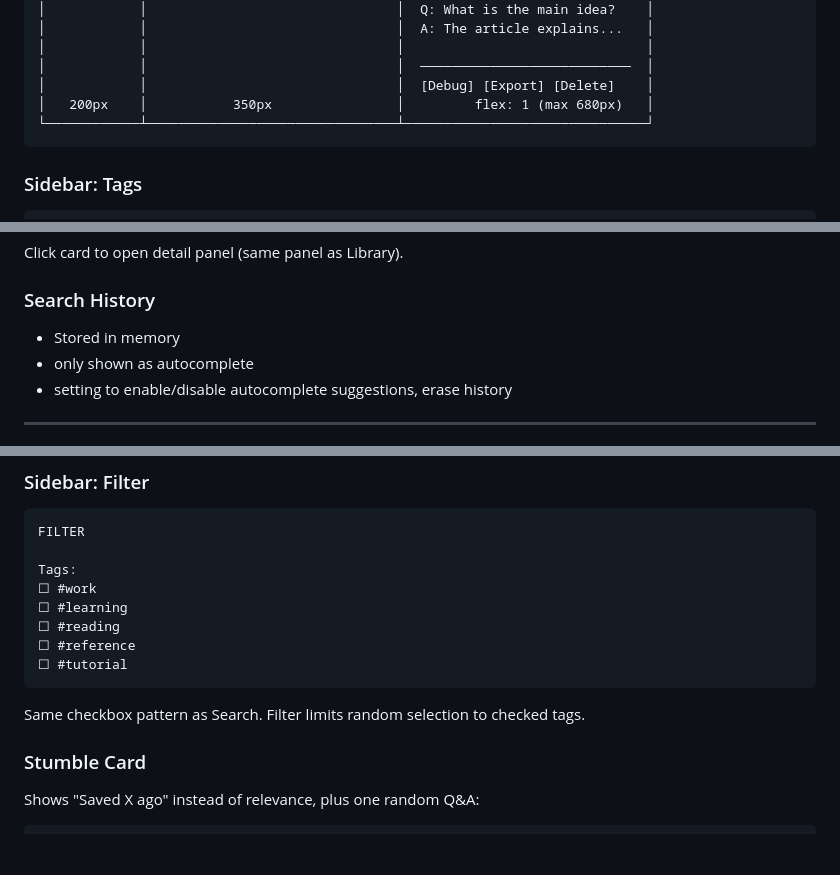
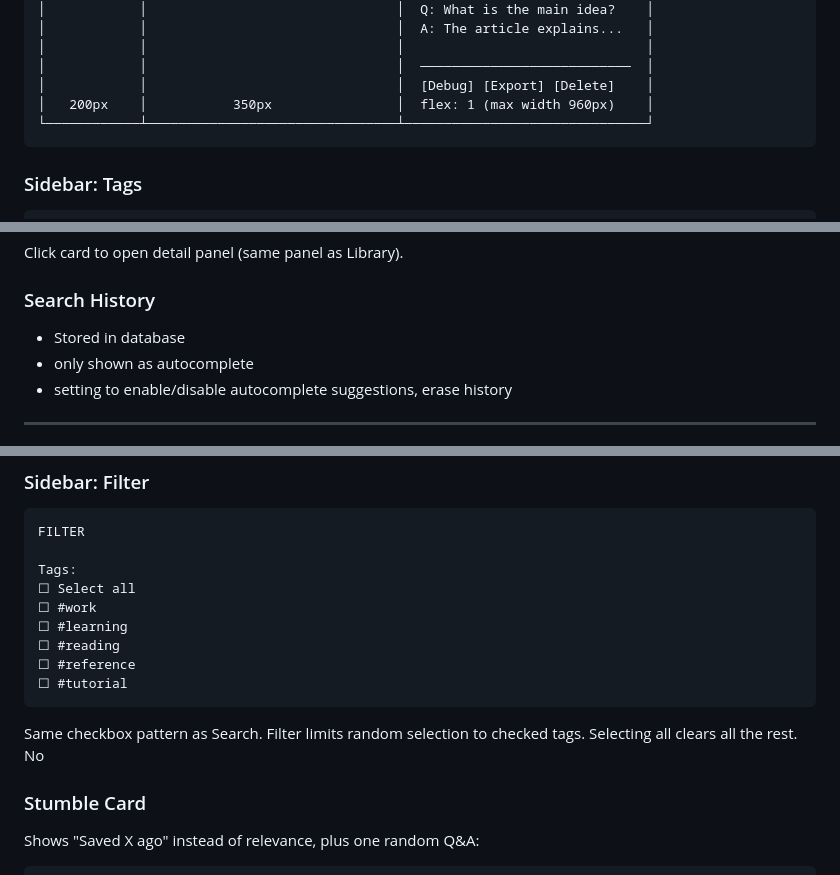
Before and after one commit to longregen/bookmarks, a Markdown page: REDESIGN.md, 3 parts joined by grey strips. Drawn GitHub-style; blank space fills up the shorter version.

````diff
--- a/REDESIGN.md
+++ b/REDESIGN.md
@@ -124,7 +124,7 @@ Minimal popup focused on the primary action. Processing status is shown in Libra
 │            │                                │                               │
 │            │                                │  ───────────────────────────  │
 │            │                                │  [Debug] [Export] [Delete]    │
-│   200px    │           350px                │         flex: 1 (max 680px)   │
+│   200px    │           350px                │  flex: 1 (max width 960px)    │
 └────────────┴────────────────────────────────┴───────────────────────────────┘
 ```
 
@@ -282,7 +285,7 @@ Click card to open detail panel (same panel as Library).
 
 ### Search History
 
-- Stored in memory
+- Stored in database
 - only shown as  autocomplete
 - setting to enable/disable autocomplete suggestions, erase history
 
@@ -336,6 +339,7 @@ Matches Library structure exactly. Simple shuffle action at top, in line with sh
 FILTER
 
 Tags:
+☐ Select all
 ☐ #work
 ☐ #learning
 ☐ #reading
@@ -343,7 +347,7 @@ Tags:
 ☐ #tutorial
 ```
 
-Same checkbox pattern as Search. Filter limits random selection to checked tags.
+Same checkbox pattern as Search. Filter limits random selection to checked tags. Selecting all clears all the rest. No
 
 ### Stumble Card
 
````
Also changed, not shown: other parts of REDESIGN.md (+30 -40 lines).
